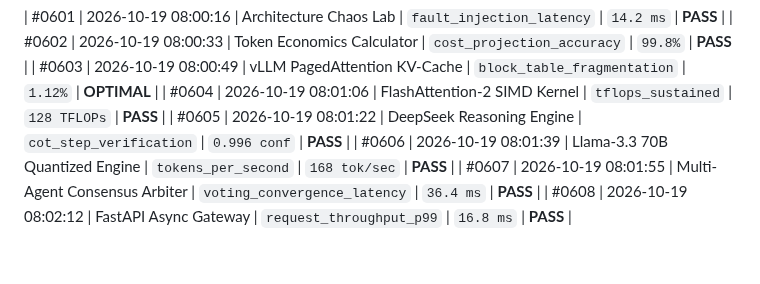
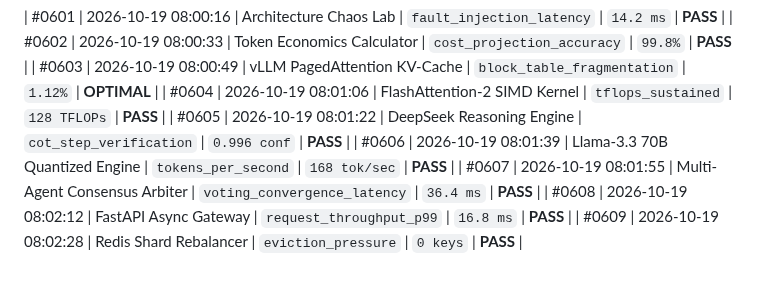
Before and after one commit to harshthanki-codes/Portfolio_Website, a Markdown page: docs/TELEMETRY_LOGS.md, the part around the change. Drawn GitHub-style.

Commit message:
chore(audit): log system telemetry state for redis shard rebalancer [checkpoint #0609]

```diff
--- a/docs/TELEMETRY_LOGS.md
+++ b/docs/TELEMETRY_LOGS.md
@@ -618,3 +618,4 @@
 | #0606 | 2026-10-19 08:01:39 | Llama-3.3 70B Quantized Engine | `tokens_per_second` | `168 tok/sec` | **PASS** |
 | #0607 | 2026-10-19 08:01:55 | Multi-Agent Consensus Arbiter | `voting_convergence_latency` | `36.4 ms` | **PASS** |
 | #0608 | 2026-10-19 08:02:12 | FastAPI Async Gateway | `request_throughput_p99` | `16.8 ms` | **PASS** |
+| #0609 | 2026-10-19 08:02:28 | Redis Shard Rebalancer | `eviction_pressure` | `0 keys` | **PASS** |
```
